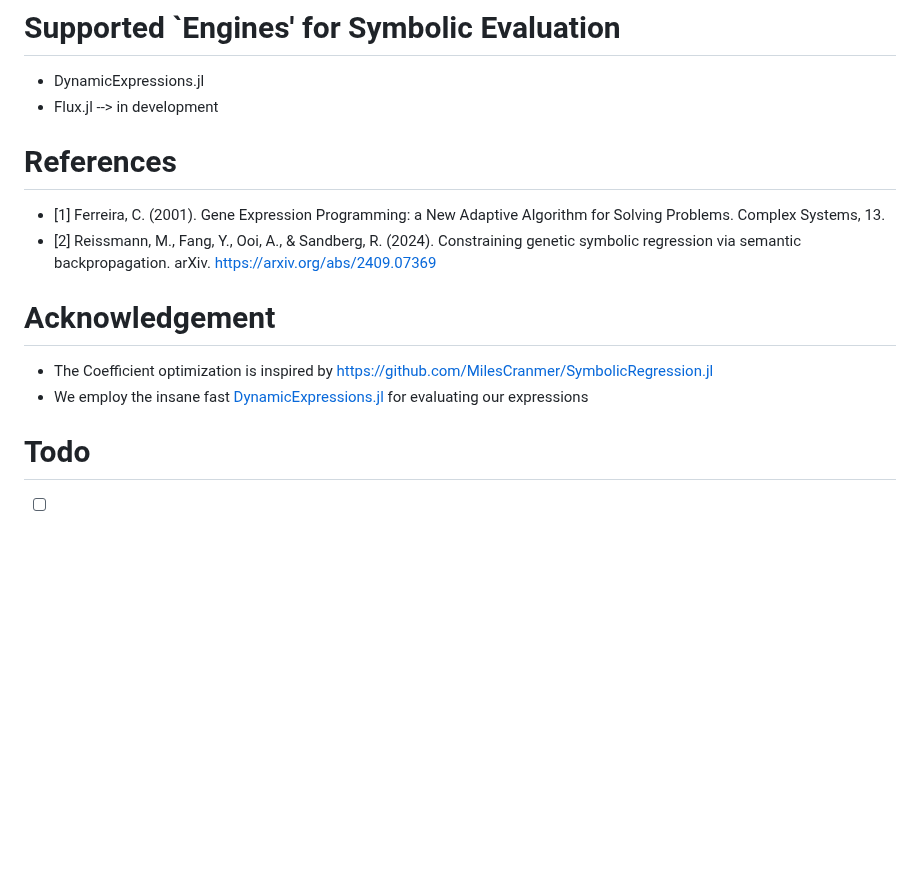
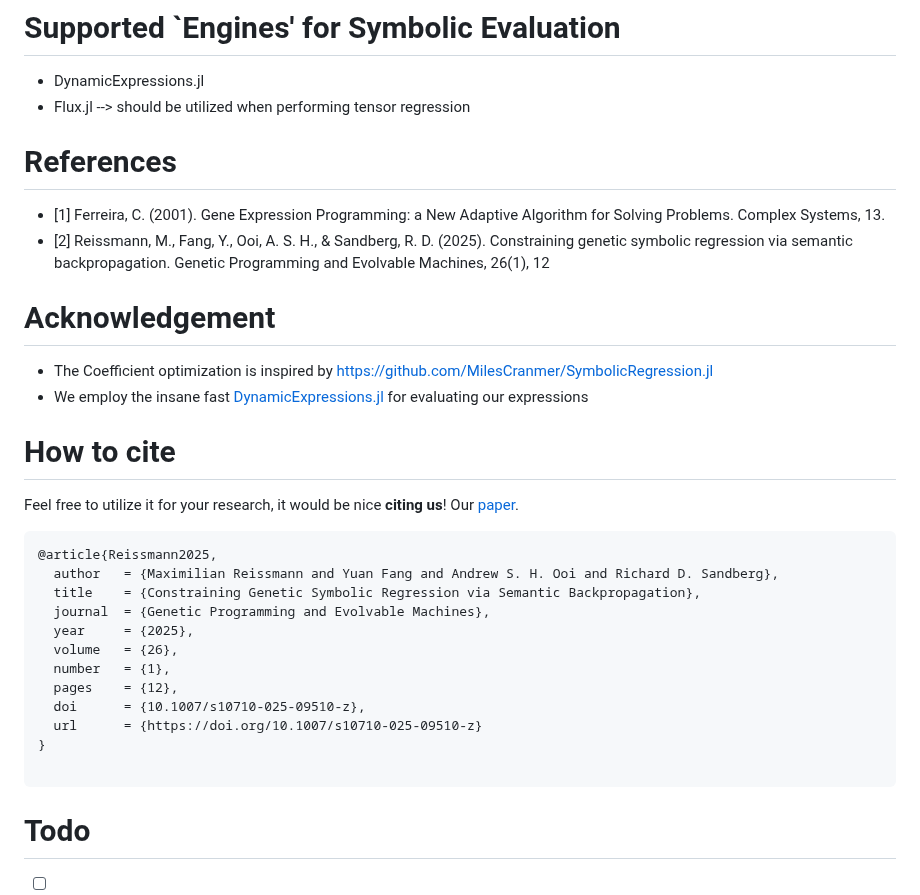
Before and after one commit to maxreiss123/GeneExpressionProgramming.jl, a Markdown page: README.md, the part around the change. Drawn GitHub-style; blank space fills up the shorter version.

Commit message:
add cite

````diff
--- a/README.md
+++ b/README.md
@@ -150,16 +150,34 @@ fit!(regressor, epochs, population_size, loss_new)
 
 # Supported `Engines' for Symbolic Evaluation
 - DynamicExpressions.jl
-- Flux.jl --> in development
+- Flux.jl --> should be utilized when performing tensor regression
 
 
 # References
 - [1] Ferreira, C. (2001). Gene Expression Programming: a New Adaptive Algorithm for Solving Problems. Complex Systems, 13.
-- [2] Reissmann, M., Fang, Y., Ooi, A., & Sandberg, R. (2024). Constraining genetic symbolic regression via semantic backpropagation. arXiv. https://arxiv.org/abs/2409.07369
+- [2] Reissmann, M., Fang, Y., Ooi, A. S. H., & Sandberg, R. D. (2025). Constraining genetic symbolic regression via semantic backpropagation. Genetic Programming and Evolvable Machines, 26(1), 12
 
  # Acknowledgement
  - The Coefficient optimization is inspired by [https://github.com/MilesCranmer/SymbolicRegression.jl](https://github.com/MilesCranmer/SymbolicRegression.jl/blob/master/src/ConstantOptimization.jl)
  - We employ the insane fast [DynamicExpressions.jl](https://github.com/SymbolicML/DynamicExpressions.jl) for evaluating our expressions
+
+
+# How to cite
+Feel free to utilize it for your research, it would be nice __citing us__! Our [paper](https://doi.org/10.1007/s10710-025-09510-z).
+```
+@article{Reissmann2025,
+  author   = {Maximilian Reissmann and Yuan Fang and Andrew S. H. Ooi and Richard D. Sandberg},
+  title    = {Constraining Genetic Symbolic Regression via Semantic Backpropagation},
+  journal  = {Genetic Programming and Evolvable Machines},
+  year     = {2025},
+  volume   = {26},
+  number   = {1},
+  pages    = {12},
+  doi      = {10.1007/s10710-025-09510-z},
+  url      = {https://doi.org/10.1007/s10710-025-09510-z}
+}
+
+```
 
 # Todo
 - [ ] Documentation
````
